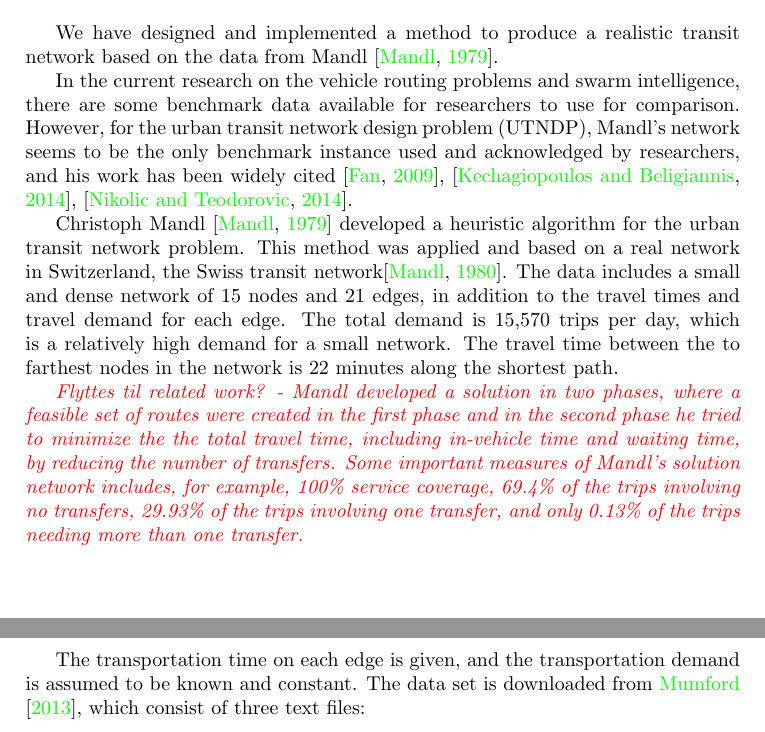
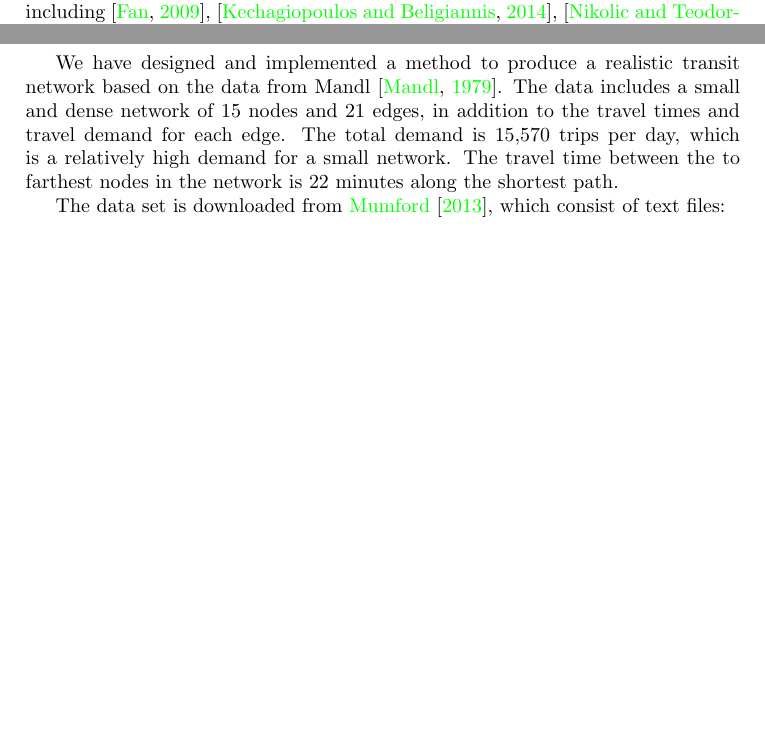
Before and after one commit to hanngu/msc-documentation, a LaTeX thesis (thesis/Report.tex, which reads thesis/chapters/backgroundTheoryAndMotivation/problemStatement.tex, thesis/chapters/experimentsAndResults/inputData.tex): two parts of pages 36 and 37 of 64 before the commit and two parts of pages 27 and 36 of 64 after it, joined at a grey line, cut so that both start at the same text, the shorter picture padded with empty space. Compiled offline with pdfLaTeX.

Commit message:
mandl finished

```diff
--- a/thesis/chapters/backgroundTheoryAndMotivation/problemStatement.tex
+++ b/thesis/chapters/backgroundTheoryAndMotivation/problemStatement.tex
@@ -7,3 +7,4 @@ We note that in the related work there has not been done any research that aims
 
 We are highly motivated in the development of an ant colony inspired optimization algorithm for the urban transit network design problem (UTNDP). For this is travel demand a key variable, because accurate estimates of travel demand is an important factor for the algorithm.\emph{\color{red} A good route network will ensure that routes having the most traveling demands are satisfied with short paths and few vehicle transfers.} AtB does not possess accurate data about the travel demand, and detailed investigations into measuring and predicting travel demand is an complex research problem, and beyond the scope of this thesis.
 
+In the current research on vehicle routing problems and swarm intelligence, there are some benchmark data available for researchers to use for comparison. However, for the urban transit network design problem (UTNDP), Mandl's network seems to be the only benchmark instance used and acknowledged by researchers, including \citep{fan09}, \citep{kechagiopoulos14}, \citep{nikolic14}. Christoph Mandl \citep{mandl79} developed a heuristic algorithm for the urban transit network problem, and the method was applied and based on a real network in Switzerland, the Swiss transit network\citep{mandl80}. The data includes a small and dense network of 15 nodes and 21 edges, in addition to the travel times and travel demand for each edge. The total demand is 15570 trips per day, which is a relatively high demand for a small network. The travel time between the to farthest nodes in the network is 22 minutes along the shortest path. Mandl developed a solution in two phases, where a feasible set of routes were created in the first phase and in the second phase he tried to minimize the the total travel time, including in-vehicle time and waiting time, by reducing the number of transfers. Some important measures of Mandl's solution network includes, for example, 100\% service coverage, 69.4\% of the trips involving no transfers, 29.93\% of the trips involving one transfer, and only 0.13\% of the trips needing more than one transfer. Demand values are all provided for Mandl's instance, and we will in this thesis use Mandl's benchmark problem \citep{mandl79} as the input data, validate the methodology developed in this study, demonstrate the efficiency and effectiveness of our algorithm, and evaluate and compare our results.
--- a/thesis/chapters/experimentsAndResults/inputData.tex
+++ b/thesis/chapters/experimentsAndResults/inputData.tex
@@ -1,17 +1,8 @@
 \section{Input Data}
 
-We have designed and implemented a method to produce a realistic transit network based on the data from Mandl \citep{mandl79}.
+We have designed and implemented a method to produce a realistic transit network based on the data from Mandl \citep{mandl79}. The data includes a small and dense network of 15 nodes and 21 edges, in addition to the travel times and travel demand for each edge. The total demand is 15,570 trips per day, which is a relatively high demand for a small network. The travel time between the to farthest nodes in the network is 22 minutes along the shortest path.
 
-In the current research on the vehicle routing problems and swarm intelligence, there are some benchmark data available for researchers to use for comparison. However, for the urban transit network design problem (UTNDP), Mandl's network seems to be the only benchmark instance used and acknowledged by researchers, and his work has been widely cited \citep{fan09}, \citep{kechagiopoulos14}, \citep{nikolic14}. %Referanser
-\par
-Christoph Mandl \citep{mandl79} developed a heuristic algorithm for the urban transit network problem. This method was applied and based on a real network in Switzerland, the Swiss transit network\citep{mandl80}. The data includes a small and dense network of 15 nodes and 21 edges, in addition to the travel times and travel demand for each edge. The total demand is 15,570 trips per day, which is a relatively high demand for a small network. The travel time between the to farthest nodes in the network is 22 minutes along the shortest path.
-
-\emph{\color{red} Flyttes til related work? -
-Mandl developed a solution in two phases, where a feasible set of routes were created in the first phase and in the second phase he tried to minimize the the total travel time, including in-vehicle time and waiting time, by reducing the number of transfers. Some important measures of Mandl's solution network includes, for example, 100\% service coverage, 69.4\% of the trips involving no transfers, 29.93\% of the trips involving one transfer, and only 0.13\% of the trips needing more than one transfer.
- }
-
-The transportation time on each edge is given, and the transportation demand is assumed to be known and constant.
-The data set is downloaded from \citet{mumford13}, which consist of three text files:
+The data set is downloaded from \citet{mumford13}, which consist of text files:
 
 \begin{table}[H]
     \begin{center}
```
Also changed, not shown: thesis/chapters/model/algorithm.tex (+5 -5 lines), thesis/chapters/backgroundTheoryAndMotivation/problemStatement.tex (6 more changed lines).
